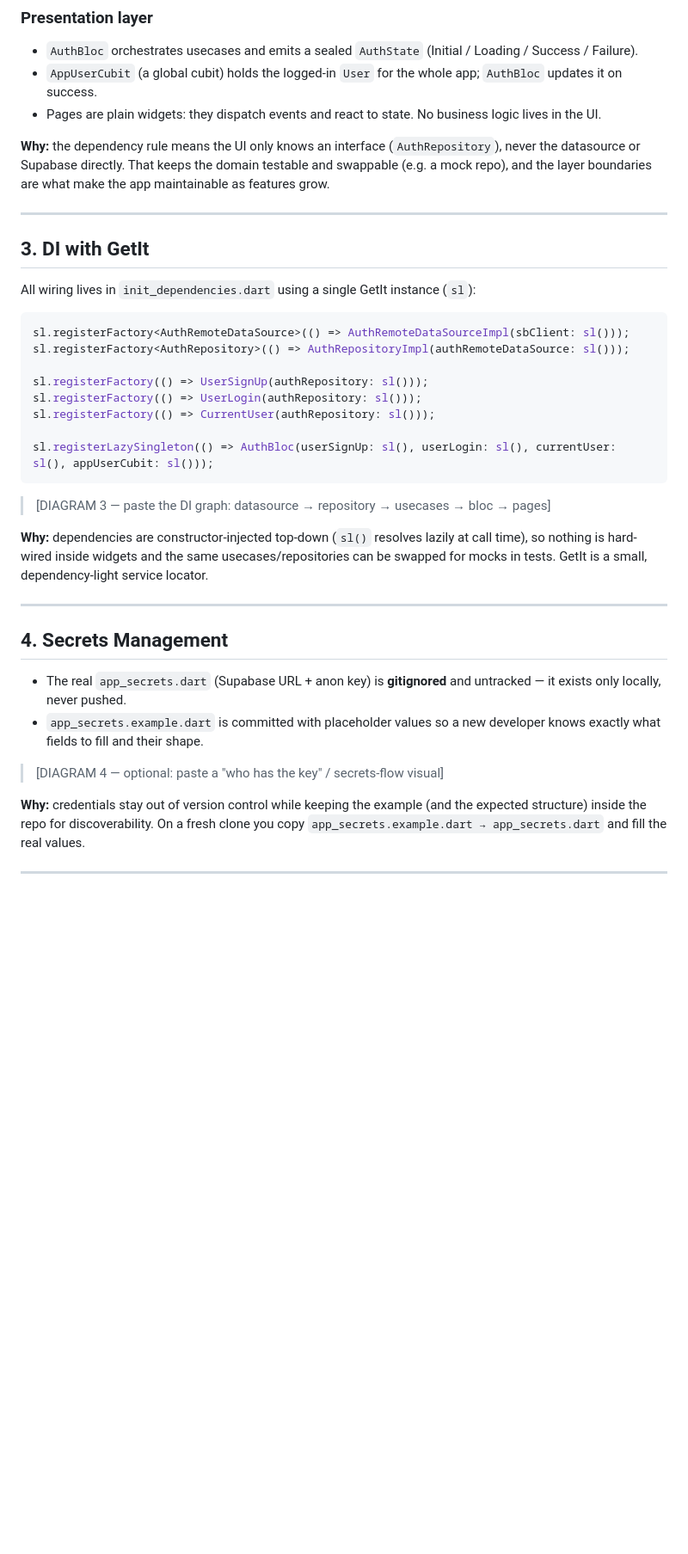
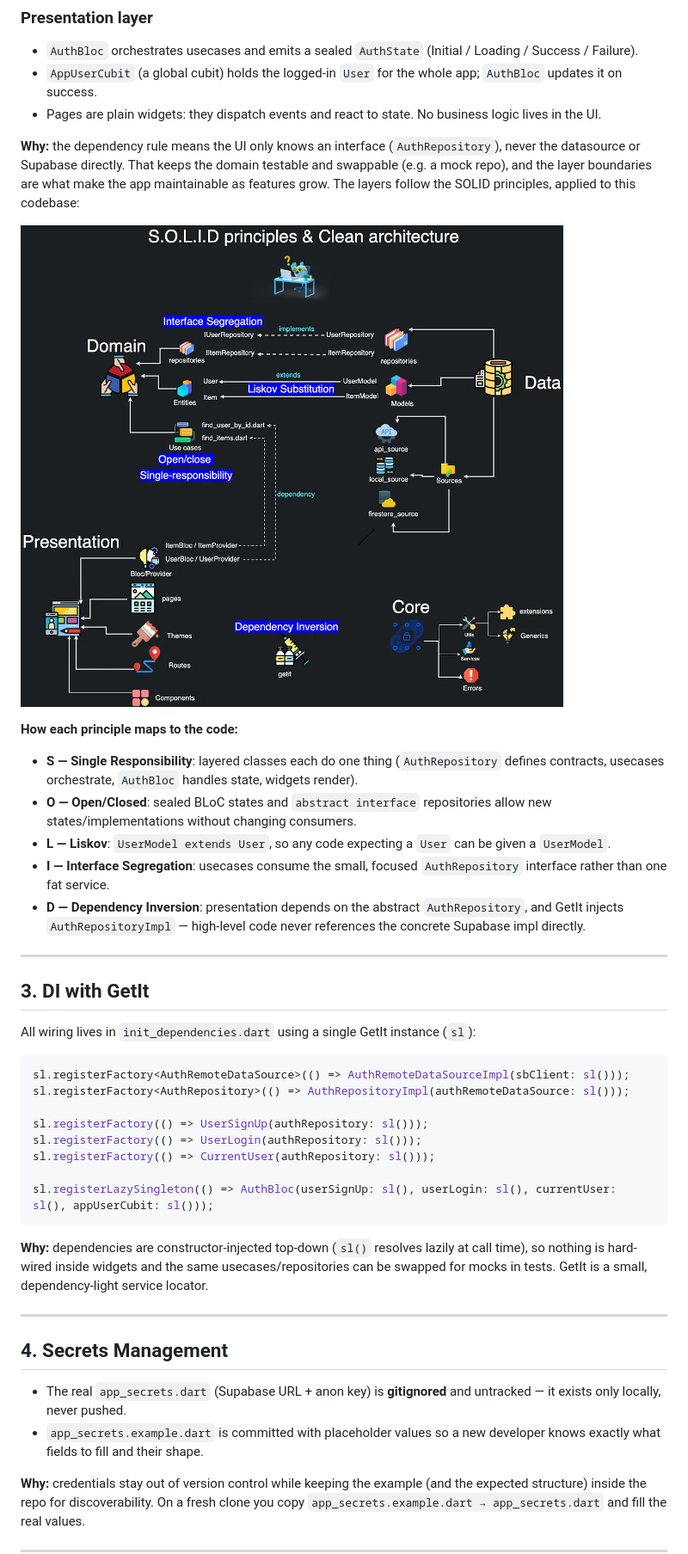
Before and after one commit to Hari-prasath-03/blog-mobile-app, a Markdown page: docs/ARCHITECTURE.md, the part around one of its changes. Shown at 86% size. GitHub-like rendering; pictures changed too: docs/diagrams/solid-principles.png (added); blank space fills up the shorter version.

Commit message:
add architecture and solid diagrams to documentation

````diff
--- a/docs/ARCHITECTURE.md
+++ b/docs/ARCHITECTURE.md
@@ -96,7 +90,16 @@ Supabase
 - `AppUserCubit` (a global cubit) holds the logged-in `User` for the whole app; `AuthBloc` updates it on success.
 - Pages are plain widgets: they dispatch events and react to state. No business logic lives in the UI.
 
-**Why:** the dependency rule means the UI only knows an interface (`AuthRepository`), never the datasource or Supabase directly. That keeps the domain testable and swappable (e.g. a mock repo), and the layer boundaries are what make the app maintainable as features grow.
+**Why:** the dependency rule means the UI only knows an interface (`AuthRepository`), never the datasource or Supabase directly. That keeps the domain testable and swappable (e.g. a mock repo), and the layer boundaries are what make the app maintainable as features grow. The layers follow the SOLID principles, applied to this codebase:
+
+![SOLID Principles](diagrams/solid-principles.png)
+
+**How each principle maps to the code:**
+- **S — Single Responsibility**: layered classes each do one thing (`AuthRepository` defines contracts, usecases orchestrate, `AuthBloc` handles state, widgets render).
+- **O — Open/Closed**: sealed BLoC states and `abstract interface` repositories allow new states/implementations without changing consumers.
+- **L — Liskov**: `UserModel extends User`, so any code expecting a `User` can be given a `UserModel`.
+- **I — Interface Segregation**: usecases consume the small, focused `AuthRepository` interface rather than one fat service.
+- **D — Dependency Inversion**: presentation depends on the abstract `AuthRepository`, and GetIt injects `AuthRepositoryImpl` — high-level code never references the concrete Supabase impl directly.
 
 ---
 
@@ -115,8 +118,6 @@ sl.registerFactory(() => CurrentUser(authRepository: sl()));
 sl.registerLazySingleton(() => AuthBloc(userSignUp: sl(), userLogin: sl(), currentUser: sl(), appUserCubit: sl()));
 ```
 
-> [DIAGRAM 3 — paste the DI graph: datasource → repository → usecases → bloc → pages]
-
 **Why:** dependencies are constructor-injected top-down (`sl()` resolves lazily at call time), so nothing is hard-wired inside widgets and the same usecases/repositories can be swapped for mocks in tests. GetIt is a small, dependency-light service locator.
 
 ---
@@ -125,8 +126,6 @@ sl.registerLazySingleton(() => AuthBloc(userSignUp: sl(), userLogin: sl(), curre
 
 - The real `app_secrets.dart` (Supabase URL + anon key) is **gitignored** and untracked — it exists only locally, never pushed.
 - `app_secrets.example.dart` is committed with placeholder values so a new developer knows exactly what fields to fill and their shape.
-
-> [DIAGRAM 4 — optional: paste a "who has the key" / secrets-flow visual]
 
 **Why:** credentials stay out of version control while keeping the example (and the expected structure) inside the repo for discoverability. On a fresh clone you copy `app_secrets.example.dart → app_secrets.dart` and fill the real values.
 
````
Also changed, not shown: other parts of docs/ARCHITECTURE.md (+2 -10 lines), docs/diagrams/clean-architecture-flutter.png (added), 3 other files.
